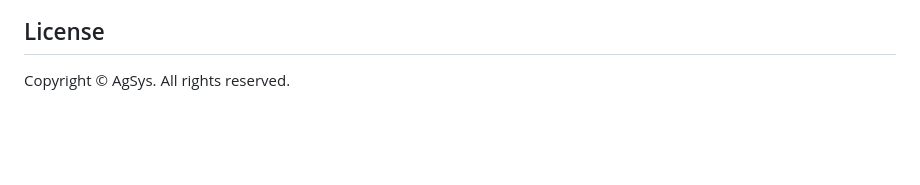
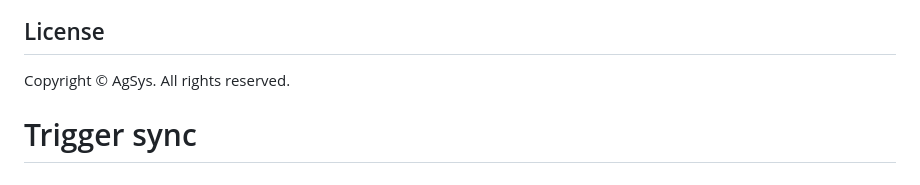
Before and after one commit to ccroswhite/agsys-control, a Markdown page: devices/property-controller/README.md, the part around the change. Drawn GitHub-style; blank space fills up the shorter version.

Commit message:
Trigger GitHub sync

```diff
--- a/devices/property-controller/README.md
+++ b/devices/property-controller/README.md
@@ -610,3 +610,4 @@ journalctl -u agsys-controller | grep -i sync
 ## License
 
 Copyright © AgSys. All rights reserved.
+# Trigger sync
```
